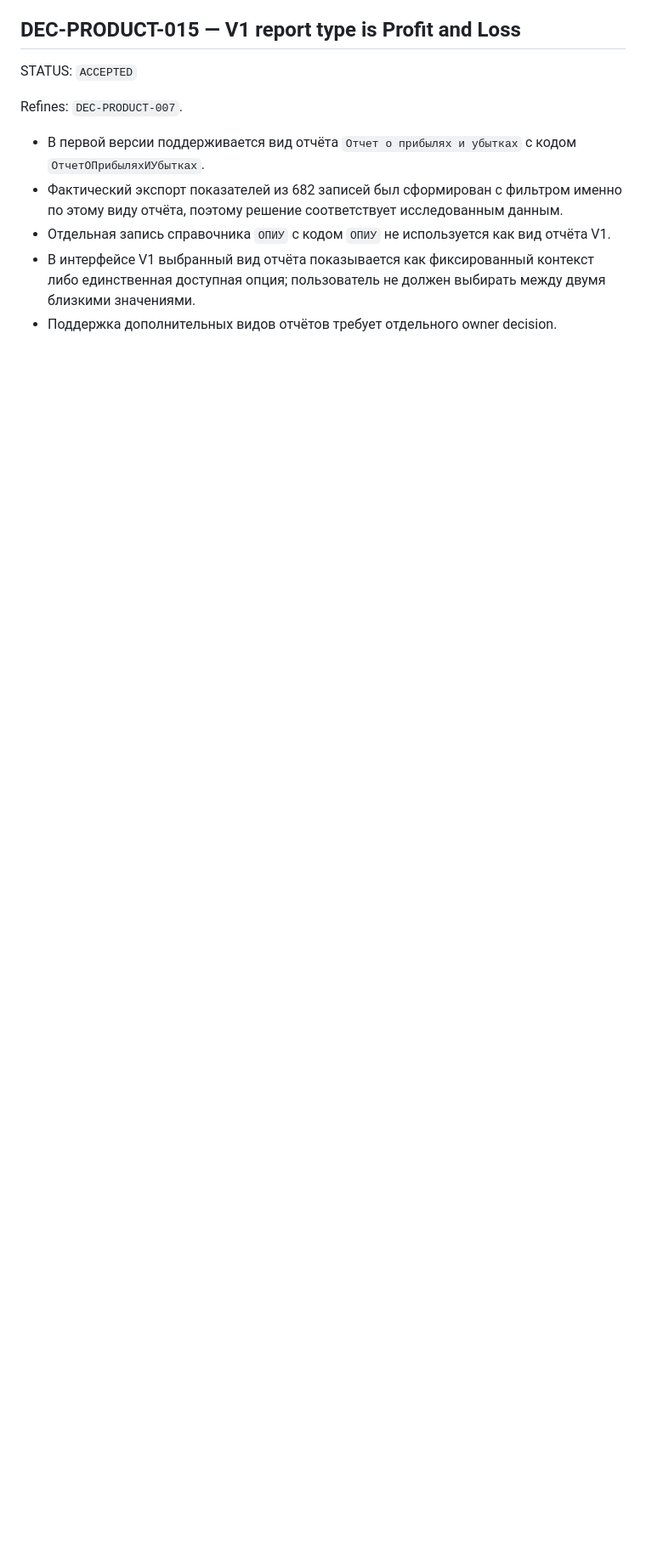
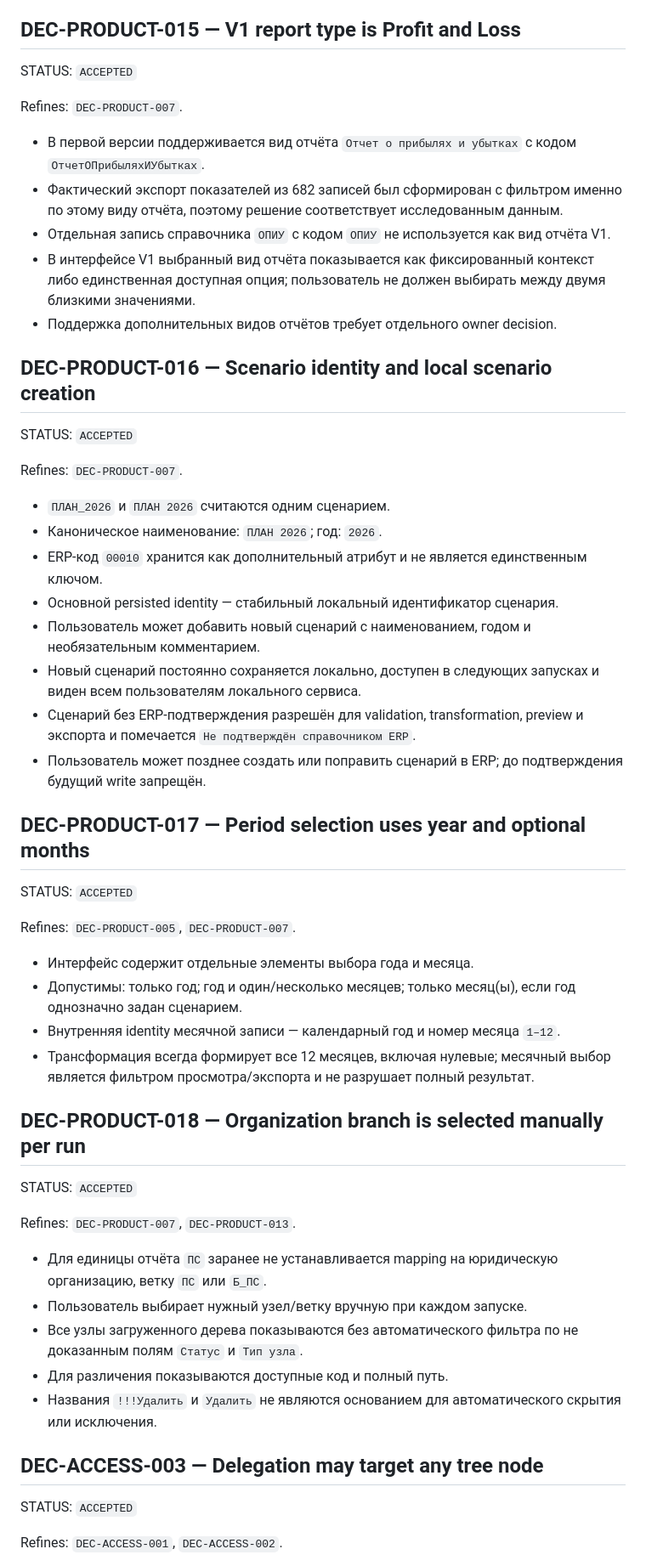
Before and after one commit to fitera2024-rgb/excel-transform-1c, a Markdown page: governance/DECISIONS.md, the part around one of its changes. Shown at 85% size. GitHub-like rendering; blank space fills up the shorter version.

Commit message:
governance: accept final V1 owner decisions

```diff
--- a/governance/DECISIONS.md
+++ b/governance/DECISIONS.md
@@ -209,3 +209,48 @@ Refines: `DEC-PRODUCT-007`.
 - Отдельная запись справочника `ОПИУ` с кодом `ОПИУ` не используется как вид отчёта V1.
 - В интерфейсе V1 выбранный вид отчёта показывается как фиксированный контекст либо единственная доступная опция; пользователь не должен выбирать между двумя близкими значениями.
 - Поддержка дополнительных видов отчётов требует отдельного owner decision.
+
+## DEC-PRODUCT-016 — Scenario identity and local scenario creation
+
+STATUS: `ACCEPTED`
+
+Refines: `DEC-PRODUCT-007`.
+
+- `ПЛАН_2026` и `ПЛАН 2026` считаются одним сценарием.
+- Каноническое наименование: `ПЛАН 2026`; год: `2026`.
+- ERP-код `00010` хранится как дополнительный атрибут и не является единственным ключом.
+- Основной persisted identity — стабильный локальный идентификатор сценария.
+- Пользователь может добавить новый сценарий с наименованием, годом и необязательным комментарием.
+- Новый сценарий постоянно сохраняется локально, доступен в следующих запусках и виден всем пользователям локального сервиса.
+- Сценарий без ERP-подтверждения разрешён для validation, transformation, preview и экспорта и помечается `Не подтверждён справочником ERP`.
+- Пользователь может позднее создать или поправить сценарий в ERP; до подтверждения будущий write запрещён.
+
+## DEC-PRODUCT-017 — Period selection uses year and optional months
+
+STATUS: `ACCEPTED`
+
+Refines: `DEC-PRODUCT-005`, `DEC-PRODUCT-007`.
+
+- Интерфейс содержит отдельные элементы выбора года и месяца.
+- Допустимы: только год; год и один/несколько месяцев; только месяц(ы), если год однозначно задан сценарием.
+- Внутренняя identity месячной записи — календарный год и номер месяца `1–12`.
+- Трансформация всегда формирует все 12 месяцев, включая нулевые; месячный выбор является фильтром просмотра/экспорта и не разрушает полный результат.
+
+## DEC-PRODUCT-018 — Organization branch is selected manually per run
+
+STATUS: `ACCEPTED`
+
+Refines: `DEC-PRODUCT-007`, `DEC-PRODUCT-013`.
+
+- Для единицы отчёта `ПС` заранее не устанавливается mapping на юридическую организацию, ветку `ПС` или `Б_ПС`.
+- Пользователь выбирает нужный узел/ветку вручную при каждом запуске.
+- Все узлы загруженного дерева показываются без автоматического фильтра по не доказанным полям `Статус` и `Тип узла`.
+- Для различения показываются доступные код и полный путь.
+- Названия `!!!Удалить` и `Удалить` не являются основанием для автоматического скрытия или исключения.
+
+## DEC-ACCESS-003 — Delegation may target any tree node
+
+STATUS: `ACCEPTED`
+
+Refines: `DEC-ACCESS-001`, `DEC-ACCESS-002`.
+
```
Also changed, not shown: other parts of governance/DECISIONS.md (+36 -0 lines).
